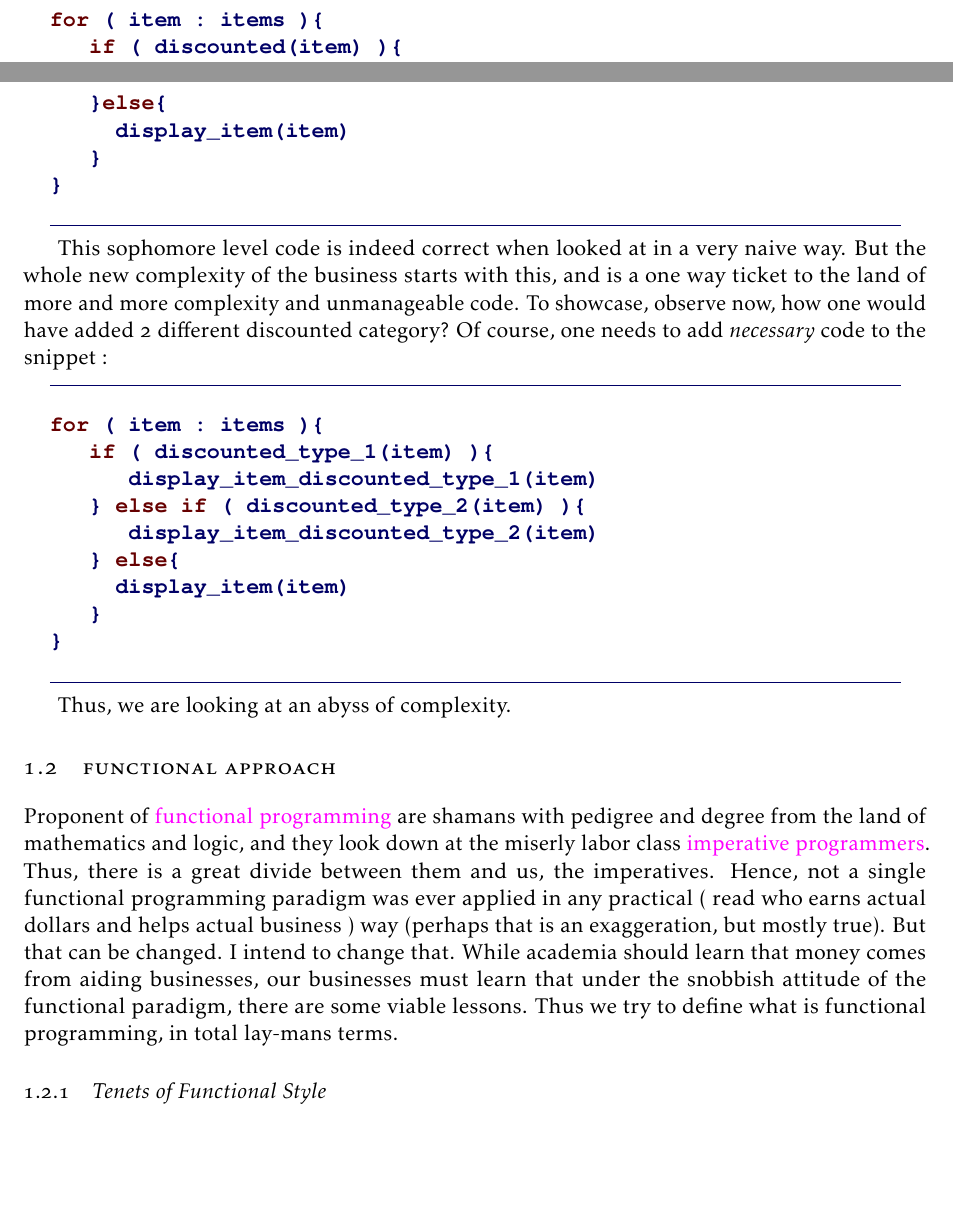
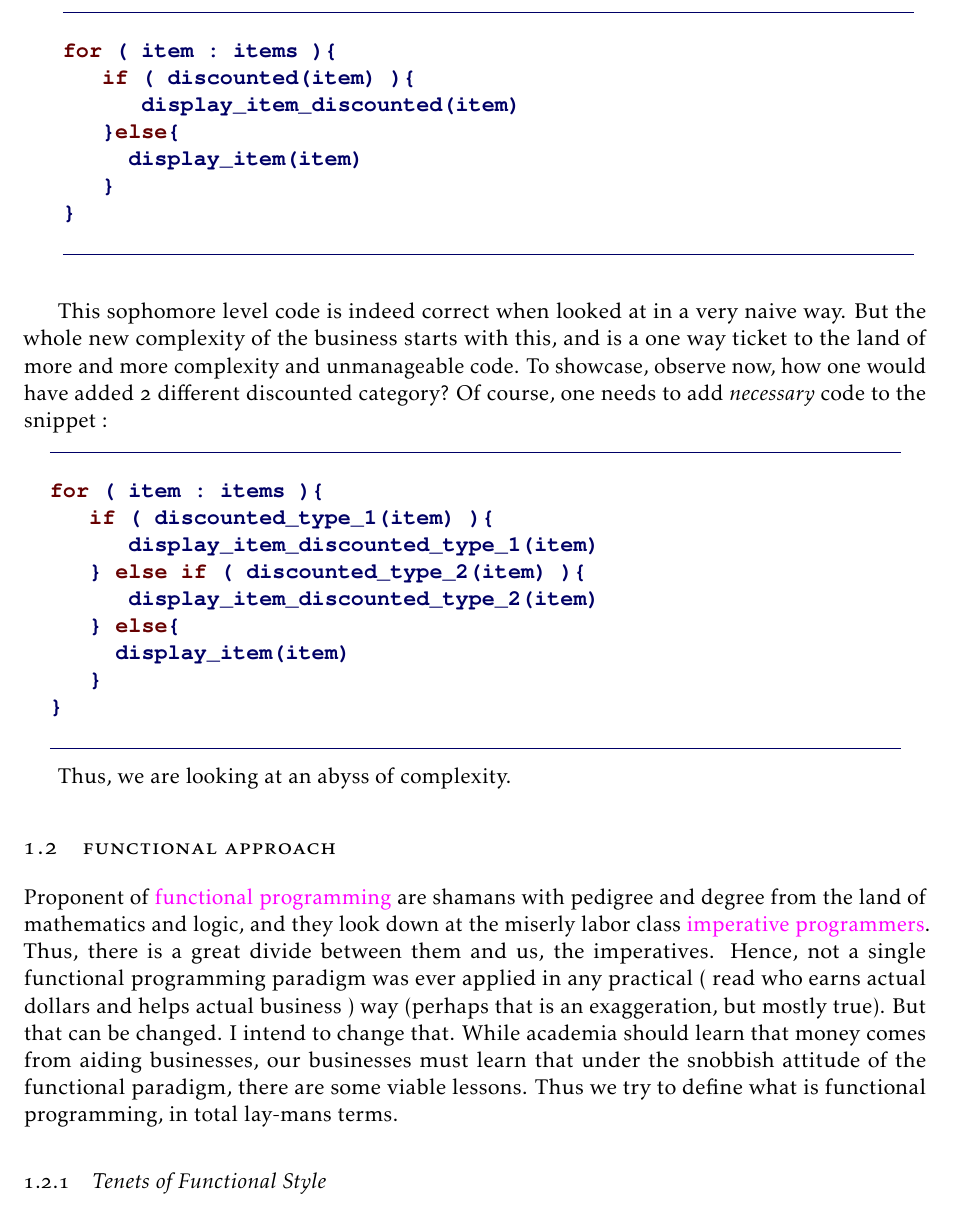
Before and after one commit to gitter-badger/njexl, a LaTeX thesis (doc/book/latex/nJexl.tex, which reads doc/book/latex/chaptr1.tex): two parts of pages 11 and 12 of 132 before the commit and part of page 12 of 132 after it, the two joined at a grey line, cut so that both start at the same text, the shorter picture padded with empty space. Compiled offline with pdfLaTeX.

Commit message:
forgot to add that

```diff
--- a/doc/book/latex/chaptr1.tex
+++ b/doc/book/latex/chaptr1.tex
@@ -25,6 +25,7 @@ Start with hello curry, whose game is to distribute food to the client. Hence it
 
 Certain things in the implementations are invariant,  one needs a database to store the users and their settings, and the food items. The code to showcase what to display as items are also fixed in nature. The real business problem is the \emph{discounted} one . Under normal circumstances, one would write this code :
 
+\begin{center}\begin{minipage}{\linewidth}
 \begin{lstlisting}[style=JexlStyle]
 for ( item : items ){
    if ( discounted(item) ){
```
Also changed, not shown: doc/book/latex/chaptr1.tex (1 more changed lines).
